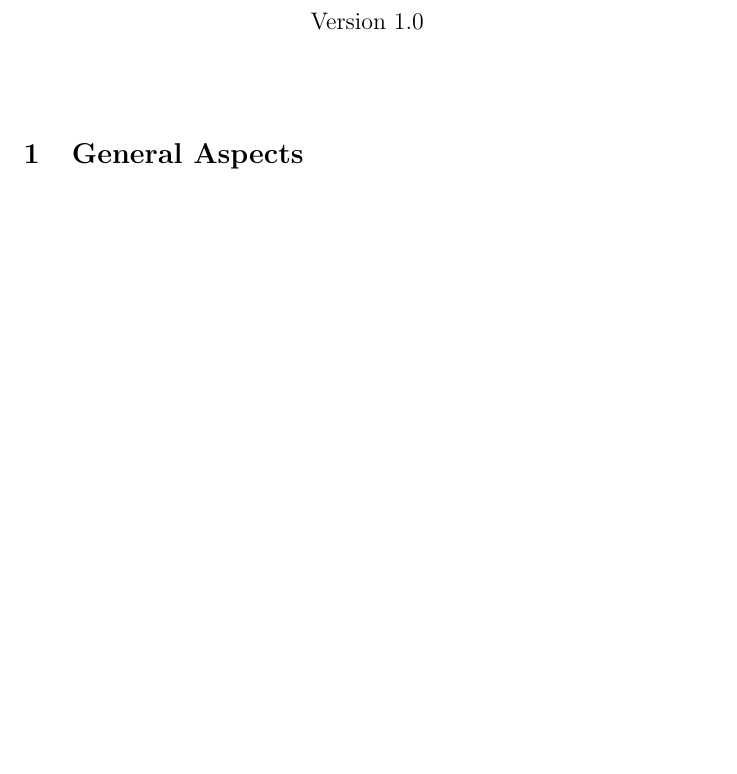
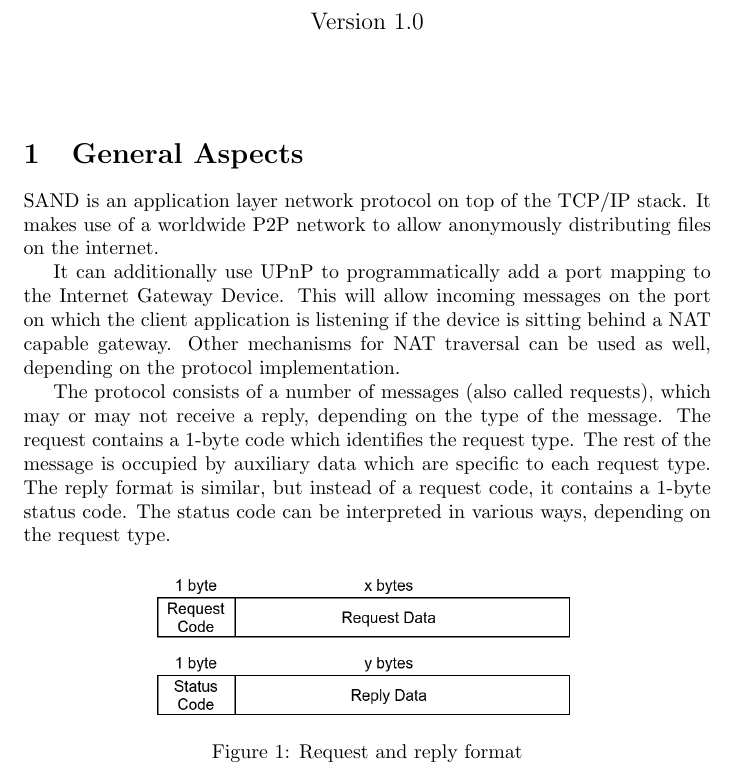
Before and after one commit to davidharabagiu/sand, a LaTeX document (doc/protocol/src/main.tex, which reads doc/protocol/src/generalaspects.tex): part of the page before the commit and part of page 1 of 2 after it, cut so that both start at the same text, the shorter picture padded with empty space. Compiled offline with pdfLaTeX.

Commit message:
Protocol specification: General aspects

```diff
--- a/doc/protocol/src/generalaspects.tex
+++ b/doc/protocol/src/generalaspects.tex
@@ -0,0 +1,24 @@
+SAND is an application layer network protocol on top of the TCP/IP stack. It
+makes use of a worldwide P2P network to allow anonymously distributing files on
+the internet.
+
+It can additionally use UPnP to programmatically add a port mapping to the
+Internet Gateway Device. This will allow incoming messages on the port on which
+the client application is listening if the device is sitting behind a NAT
+capable gateway. Other mechanisms for NAT traversal can be used as well,
+depending on the protocol implementation.
+
+The protocol consists of a number of messages (also called requests), which may
+or may not receive a reply, depending on the type of the message. The request
+contains a 1-byte code which identifies the request type. The rest of the
+message is occupied by auxiliary data which are specific to each request type.
+The reply format is similar, but instead of a request code, it contains a
+1-byte status code. The status code can be interpreted in various ways,
+depending on the request type.
+
+\begin{figure}[H]
+    \centering
+    \includegraphics[width=0.6\textwidth]{figures/fig1}
+    \caption{Request and reply format}
+    \label{fig:fig1}
+\end{figure}
--- a/doc/protocol/src/main.tex
+++ b/doc/protocol/src/main.tex
@@ -3,7 +3,7 @@
 \usepackage{hyperref}
 \usepackage{titling}
 \usepackage{graphicx}
-\usepackage{lipsum}
+\usepackage{float}
 
 \title{\textbf{SAND Protocol Specification}}
 \author{Version 1.0}
```
Also changed, not shown: doc/white-paper/src/main.tex (+0 -1 lines), doc/white-paper/src/peerdiscovery.tex (+1 -1 lines), doc/protocol/src/figures/fig1.png (added).
